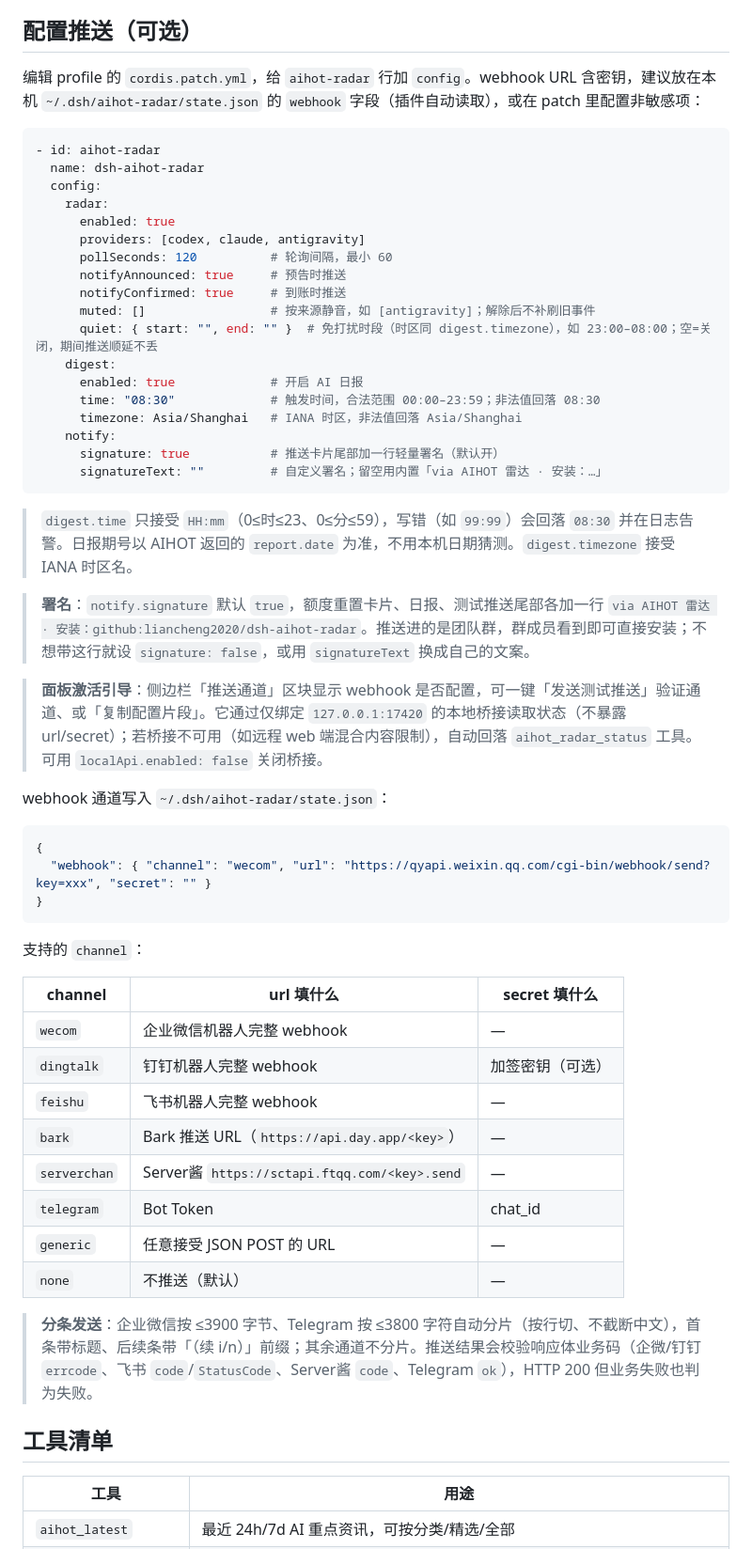
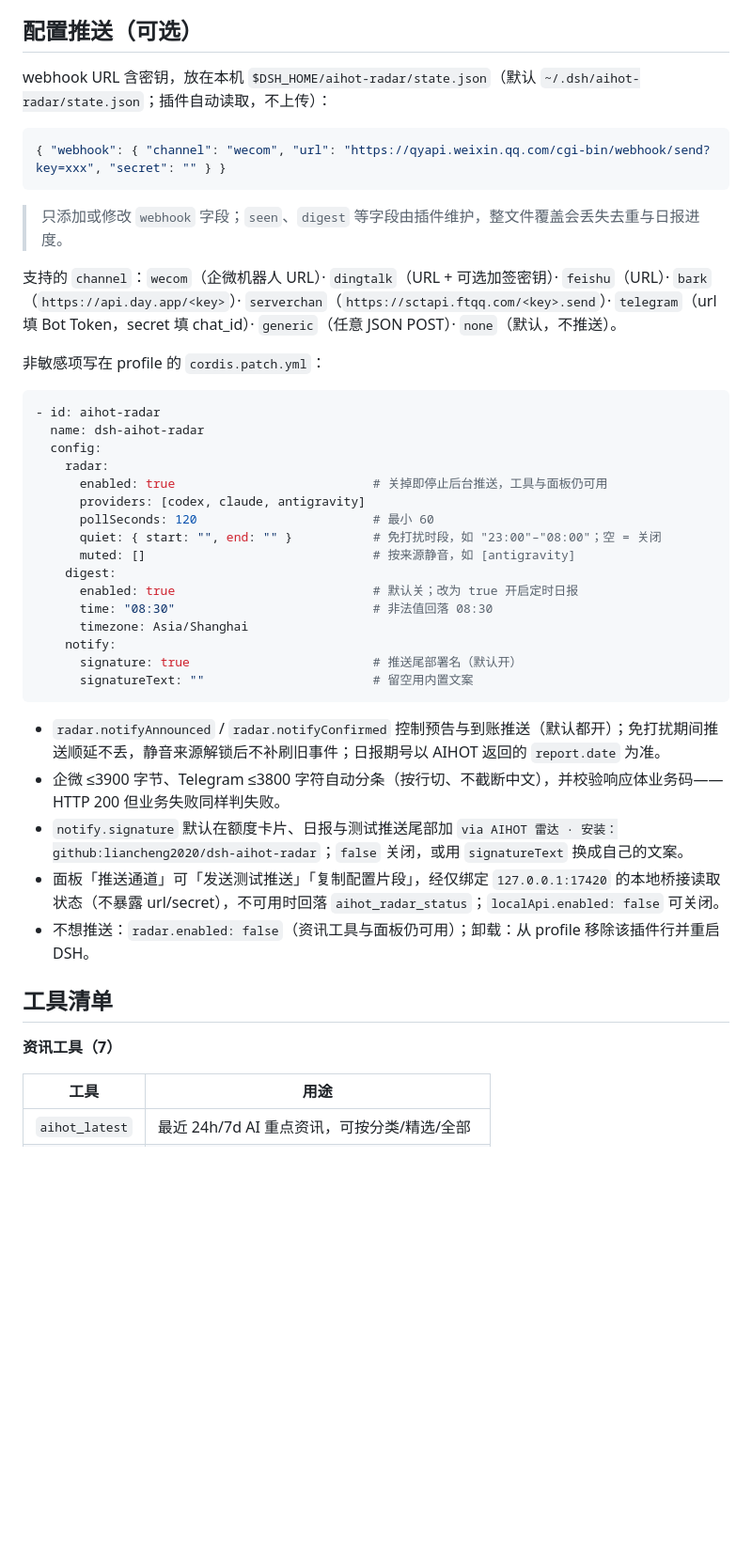
Before and after one commit to liancheng2020/dsh-aihot-radar, a Markdown page: README.md, the part around one of its changes. Shown at 94% size. GitHub-like rendering; blank space fills up the shorter version.

````diff
--- a/README.md
+++ b/README.md
@@ -48,58 +50,46 @@ dsh plugin --profile web add https://github.com/liancheng2020/dsh-aihot-radar/re
 
 ## 配置推送（可选）
 
-编辑 profile 的 `cordis.patch.yml`，给 `aihot-radar` 行加 `config`。webhook URL 含密钥，建议放在本机 `~/.dsh/aihot-radar/state.json` 的 `webhook` 字段（插件自动读取），或在 patch 里配置非敏感项：
+webhook URL 含密钥，放在本机 `$DSH_HOME/aihot-radar/state.json`（默认 `~/.dsh/aihot-radar/state.json`；插件自动读取，不上传）：
+
+```json
+{ "webhook": { "channel": "wecom", "url": "https://qyapi.weixin.qq.com/cgi-bin/webhook/send?key=xxx", "secret": "" } }
+```
+
+> 只添加或修改 `webhook` 字段；`seen`、`digest` 等字段由插件维护，整文件覆盖会丢失去重与日报进度。
+
+支持的 `channel`：`wecom`（企微机器人 URL）· `dingtalk`（URL + 可选加签密钥）· `feishu`（URL）· `bark`（`https://api.day.app/<key>`）· `serverchan`（`https://sctapi.ftqq.com/<key>.send`）· `telegram`（url 填 Bot Token，secret 填 chat_id）· `generic`（任意 JSON POST）· `none`（默认，不推送）。
+
+非敏感项写在 profile 的 `cordis.patch.yml`：
 
 ```yaml
 - id: aihot-radar
   name: dsh-aihot-radar
   config:
     radar:
-      enabled: true
+      enabled: true                           # 关掉即停止后台推送，工具与面板仍可用
       providers: [codex, claude, antigravity]
-      pollSeconds: 120          # 轮询间隔，最小 60
-      notifyAnnounced: true     # 预告时推送
-      notifyConfirmed: true     # 到账时推送
-      muted: []                 # 按来源静音，如 [antigravity]；解除后不补刷旧事件
-      quiet: { start: "", end: "" }  # 免打扰时段（时区同 digest.timezone），如 23:00–08:00；空=关闭，期间推送顺延不丢
+      pollSeconds: 120                        # 最小 60
+      quiet: { start: "", end: "" }           # 免打扰时段，如 "23:00"–"08:00"；空 = 关闭
+      muted: []                               # 按来源静音，如 [antigravity]
     digest:
-      enabled: true             # 开启 AI 日报
-      time: "08:30"             # 触发时间，合法范围 00:00–23:59；非法值回落 08:30
-      timezone: Asia/Shanghai   # IANA 时区，非法值回落 Asia/Shanghai
+      enabled: true                           # 默认关；改为 true 开启定时日报
+      time: "08:30"                           # 非法值回落 08:30
+      timezone: Asia/Shanghai
     notify:
-      signature: true           # 推送卡片尾部加一行轻量署名（默认开）
-      signatureText: ""         # 自定义署名；留空用内置「via AIHOT 雷达 · 安装：…」
+      signature: true                         # 推送尾部署名（默认开）
+      signatureText: ""                       # 留空用内置文案
 ```
 
-> `digest.time` 只接受 `HH:mm`（0≤时≤23、0≤分≤59），写错（如 `99:99`）会回落 `08:30` 并在日志告警。日报期号以 AIHOT 返回的 `report.date` 为准，不用本机日期猜测。`digest.timezone` 接受 IANA 时区名。
-
-> **署名**：`notify.signature` 默认 `true`，额度重置卡片、日报、测试推送尾部各加一行 `via AIHOT 雷达 · 安装：github:liancheng2020/dsh-aihot-radar`。推送进的是团队群，群成员看到即可直接安装；不想带这行就设 `signature: false`，或用 `signatureText` 换成自己的文案。
-
-> **面板激活引导**：侧边栏「推送通道」区块显示 webhook 是否配置，可一键「发送测试推送」验证通道、或「复制配置片段」。它通过仅绑定 `127.0.0.1:17420` 的本地桥接读取状态（不暴露 url/secret）；若桥接不可用（如远程 web 端混合内容限制），自动回落 `aihot_radar_status` 工具。可用 `localApi.enabled: false` 关闭桥接。
-
-webhook 通道写入 `~/.dsh/aihot-radar/state.json`：
-```json
-{
-  "webhook": { "channel": "wecom", "url": "https://qyapi.weixin.qq.com/cgi-bin/webhook/send?key=xxx", "secret": "" }
-}
-```
-
-支持的 `channel`：
-
-| channel | url 填什么 | secret 填什么 |
-|---|---|---|
-| `wecom` | 企业微信机器人完整 webhook | — |
-| `dingtalk` | 钉钉机器人完整 webhook | 加签密钥（可选） |
-| `feishu` | 飞书机器人完整 webhook | — |
-| `bark` | Bark 推送 URL（`https://api.day.app/<key>`） | — |
-| `serverchan` | Server酱 `https://sctapi.ftqq.com/<key>.send` | — |
-| `telegram` | Bot Token | chat_id |
-| `generic` | 任意接受 JSON POST 的 URL | — |
-| `none` | 不推送（默认） | — |
-
-> **分条发送**：企业微信按 ≤3900 字节、Telegram 按 ≤3800 字符自动分片（按行切、不截断中文），首条带标题、后续条带「（续 i/n）」前缀；其余通道不分片。推送结果会校验响应体业务码（企微/钉钉 `errcode`、飞书 `code`/`StatusCode`、Server酱 `code`、Telegram `ok`），HTTP 200 但业务失败也判为失败。
+- `radar.notifyAnnounced` / `radar.notifyConfirmed` 控制预告与到账推送（默认都开）；免打扰期间推送顺延不丢，静音来源解锁后不补刷旧事件；日报期号以 AIHOT 返回的 `report.date` 为准。
+- 企微 ≤3900 字节、Telegram ≤3800 字符自动分条（按行切、不截断中文），并校验响应体业务码——HTTP 200 但业务失败同样判失败。
+- `notify.signature` 默认在额度卡片、日报与测试推送尾部加 `via AIHOT 雷达 · 安装：github:liancheng2020/dsh-aihot-radar`；`false` 关闭，或用 `signatureText` 换成自己的文案。
+- 面板「推送通道」可「发送测试推送」「复制配置片段」，经仅绑定 `127.0.0.1:17420` 的本地桥接读取状态（不暴露 url/secret），不可用时回落 `aihot_radar_status`；`localApi.enabled: false` 可关闭。
+- 不想推送：`radar.enabled: false`（资讯工具与面板仍可用）；卸载：从 profile 移除该插件行并重启 DSH。
 
 ## 工具清单
+
+**资讯工具（7）**
 
 | 工具 | 用途 |
 |---|---|
````
Also changed, not shown: other parts of README.md (+21 -31 lines), CHANGELOG.md (+4 -5 lines), README.en.md (+61 -36 lines), assets/panel-daily.png, assets/panel-radar.png, 3 other files.
